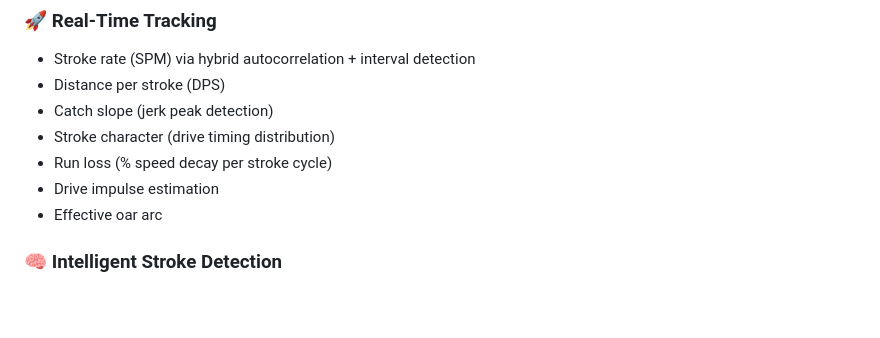
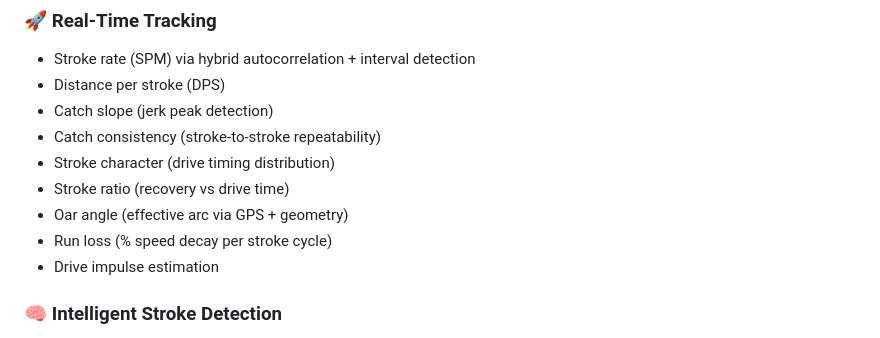
Before and after one commit to kstg4cnkwh-netizen/BoatRun-metrics, a Markdown page: README.md, the part around the change. Drawn GitHub-style; blank space fills up the shorter version.

Commit message:
Update features list in README
Added catch consistency, stroke ratio, and oar angle to the features list.

```diff
--- a/README.md
+++ b/README.md
@@ -16,10 +16,12 @@ A real-time rowing performance tracking system using device motion + GPS fusion
 - Stroke rate (SPM) via hybrid autocorrelation + interval detection
 - Distance per stroke (DPS)
 - Catch slope (jerk peak detection)
+- Catch consistency (stroke-to-stroke repeatability)
 - Stroke character (drive timing distribution)
+- Stroke ratio (recovery vs drive time)
+- Oar angle (effective arc via GPS + geometry)
 - Run loss (% speed decay per stroke cycle)
 - Drive impulse estimation
-- Effective oar arc
 
 ### 🧠 Intelligent Stroke Detection
 
```
